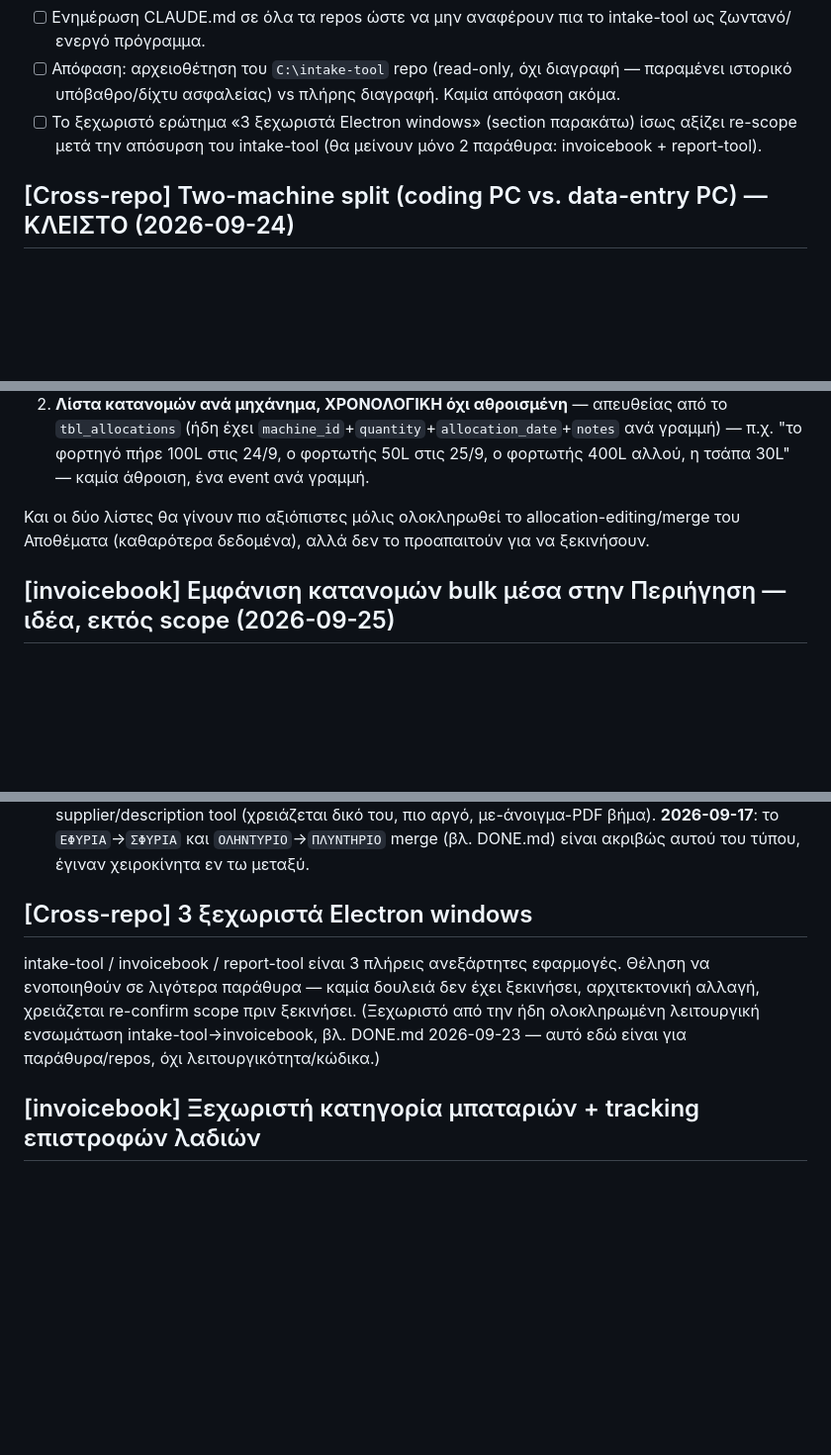
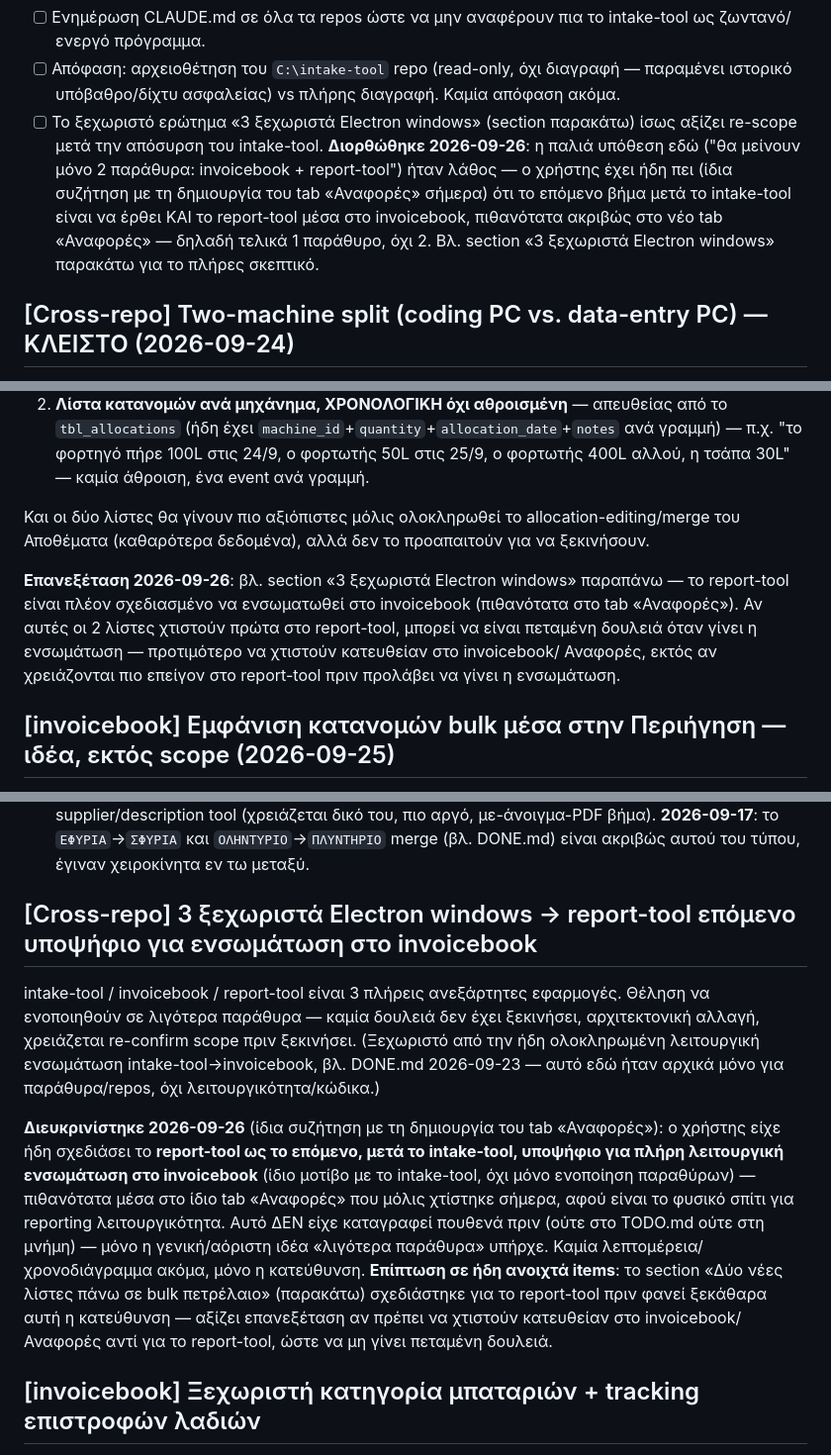
Before and after one commit to papadcha/invoicebook, a Markdown page: TODO.md, 3 parts joined by grey strips. Shown at 99% size. GitHub-like rendering; blank space fills up the shorter version.

Commit message:
TODO.md: record report-tool -> invoicebook merge plan (after intake-tool)
User clarified the "3 Electron windows" idea wasn't just about window
count — report-tool is the next candidate for full functional merge
into invoicebook (likely into the new Αναφορές tab), same trajectory
as intake-tool. Wasn't recorded anywhere before. Also flags the
report-tool ΕΦΚ lists idea as possibly better built directly in
invoicebook now, to avoid throwaway work.

Co-Authored-By: Claude Sonnet 5 <noreply@anthropic.com>

```diff
--- a/TODO.md
+++ b/TODO.md
@@ -101,8 +101,12 @@
 - [ ] Απόφαση: αρχειοθέτηση του `C:\intake-tool` repo (read-only, όχι διαγραφή — παραμένει
       ιστορικό υπόβαθρο/δίχτυ ασφαλείας) vs πλήρης διαγραφή. Καμία απόφαση ακόμα.
 - [ ] Το ξεχωριστό ερώτημα «3 ξεχωριστά Electron windows» (section παρακάτω) ίσως αξίζει
-      re-scope μετά την απόσυρση του intake-tool (θα μείνουν μόνο 2 παράθυρα: invoicebook +
-      report-tool).
+      re-scope μετά την απόσυρση του intake-tool. **Διορθώθηκε 2026-09-26**: η παλιά
+      υπόθεση εδώ ("θα μείνουν μόνο 2 παράθυρα: invoicebook + report-tool") ήταν λάθος —
+      ο χρήστης έχει ήδη πει (ίδια συζήτηση με τη δημιουργία του tab «Αναφορές» σήμερα)
+      ότι το επόμενο βήμα μετά το intake-tool είναι να έρθει ΚΑΙ το report-tool μέσα στο
+      invoicebook, πιθανότατα ακριβώς στο νέο tab «Αναφορές» — δηλαδή τελικά 1 παράθυρο,
+      όχι 2. Βλ. section «3 ξεχωριστά Electron windows» παρακάτω για το πλήρες σκεπτικό.
 
 ## [Cross-repo] Two-machine split (coding PC vs. data-entry PC) — ΚΛΕΙΣΤΟ (2026-09-24)
 
@@ -582,6 +586,13 @@ report-tool, όχι στο Περιήγηση. **Ρητή απόφαση χρή
 Και οι δύο λίστες θα γίνουν πιο αξιόπιστες μόλις ολοκληρωθεί το allocation-editing/merge
 του Αποθέματα (καθαρότερα δεδομένα), αλλά δεν το προαπαιτούν για να ξεκινήσουν.
 
+**Επανεξέταση 2026-09-26**: βλ. section «3 ξεχωριστά Electron windows» παραπάνω — το
+report-tool είναι πλέον σχεδιασμένο να ενσωματωθεί στο invoicebook (πιθανότατα στο tab
+«Αναφορές»). Αν αυτές οι 2 λίστες χτιστούν πρώτα στο report-tool, μπορεί να είναι πεταμένη
+δουλειά όταν γίνει η ενσωμάτωση — προτιμότερο να χτιστούν κατευθείαν στο invoicebook/
+Αναφορές, εκτός αν χρειάζονται πιο επείγον στο report-tool πριν προλάβει να γίνει η
+ενσωμάτωση.
+
 ## [invoicebook] Εμφάνιση κατανομών bulk μέσα στην Περιήγηση — ιδέα, εκτός scope (2026-09-25)
 
 Προέκυψε κατά τον σχεδιασμό του Αποθέματα (βλ. DONE.md): ο χρήστης ρώτησε αν οι κατανομές
@@ -605,14 +616,26 @@ id είναι ο κύριος τρόπος χρήσης). Από το αρχικ
       και στο supplier/description tool (χρειάζεται δικό του, πιο αργό, με-άνοιγμα-PDF βήμα).
       **2026-09-17**: το `ΕΦΥΡΙΑ`→`ΣΦΥΡΙΑ` και `ΟΛΗΝΤΥΡΙΟ`→`ΠΛΥΝΤΗΡΙΟ` merge (βλ. DONE.md) είναι
       ακριβώς αυτού του τύπου, έγιναν χειροκίνητα εν τω μεταξύ.
-## [Cross-repo] 3 ξεχωριστά Electron windows
+## [Cross-repo] 3 ξεχωριστά Electron windows → report-tool επόμενο υποψήφιο για ενσωμάτωση στο invoicebook
 
 intake-tool / invoicebook / report-tool είναι 3 πλήρεις ανεξάρτητες
 εφαρμογές. Θέληση να ενοποιηθούν σε λιγότερα παράθυρα — καμία δουλειά δεν
 έχει ξεκινήσει, αρχιτεκτονική αλλαγή, χρειάζεται re-confirm scope πριν
 ξεκινήσει. (Ξεχωριστό από την ήδη ολοκληρωμένη λειτουργική ενσωμάτωση
-intake-tool→invoicebook, βλ. DONE.md 2026-09-23 — αυτό εδώ είναι για
-παράθυρα/repos, όχι λειτουργικότητα/κώδικα.)
+intake-tool→invoicebook, βλ. DONE.md 2026-09-23 — αυτό εδώ ήταν αρχικά μόνο
+για παράθυρα/repos, όχι λειτουργικότητα/κώδικα.)
+
+**Διευκρινίστηκε 2026-09-26** (ίδια συζήτηση με τη δημιουργία του tab «Αναφορές»):
+ο χρήστης είχε ήδη σχεδιάσει το **report-tool ως το επόμενο, μετά το intake-tool, υποψήφιο
+για πλήρη λειτουργική ενσωμάτωση στο invoicebook** (ίδιο μοτίβο με το intake-tool, όχι μόνο
+ενοποίηση παραθύρων) — πιθανότατα μέσα στο ίδιο tab «Αναφορές» που μόλις χτίστηκε σήμερα,
+αφού είναι το φυσικό σπίτι για reporting λειτουργικότητα. Αυτό ΔΕΝ είχε καταγραφεί πουθενά
+πριν (ούτε στο TODO.md ούτε στη μνήμη) — μόνο η γενική/αόριστη ιδέα «λιγότερα παράθυρα»
+υπήρχε. Καμία λεπτομέρεια/χρονοδιάγραμμα ακόμα, μόνο η κατεύθυνση. **Επίπτωση σε ήδη
+ανοιχτά items**: το section «Δύο νέες λίστες πάνω σε bulk πετρέλαιο» (παρακάτω) σχεδιάστηκε
+για το report-tool πριν φανεί ξεκάθαρα αυτή η κατεύθυνση — αξίζει επανεξέταση αν πρέπει να
+χτιστούν κατευθείαν στο invoicebook/Αναφορές αντί για το report-tool, ώστε να μη γίνει
+πεταμένη δουλειά.
 
 ## [invoicebook] Ξεχωριστή κατηγορία μπαταριών + tracking επιστροφών λαδιών
 
```
